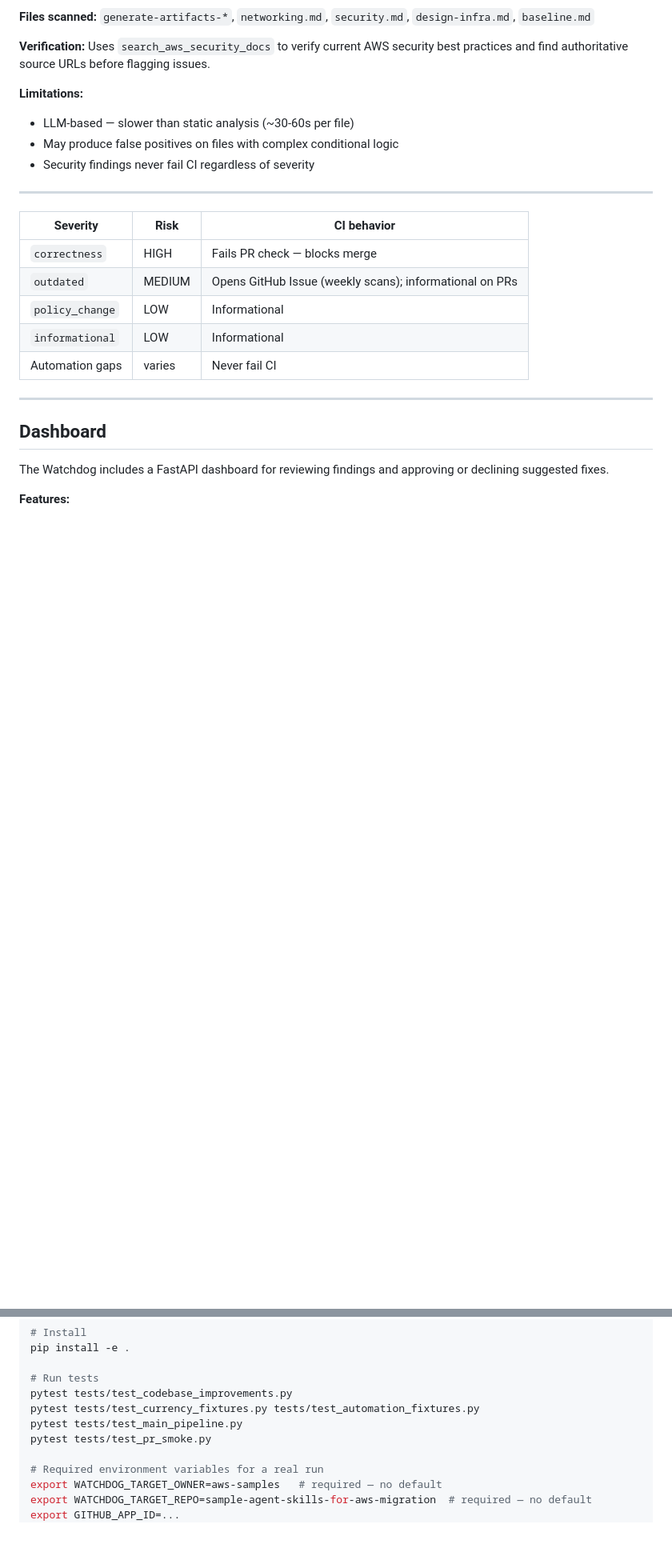
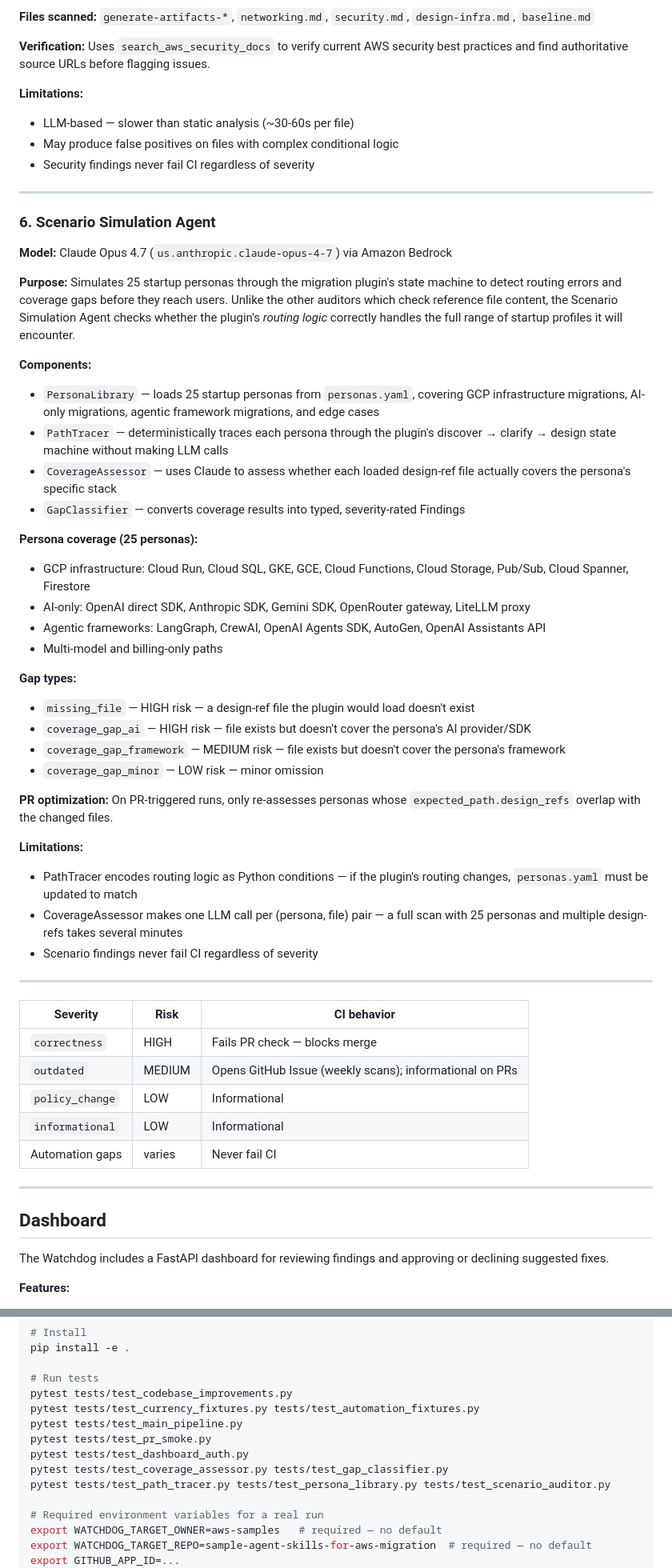
Before and after one commit to herosjourney/migration-watchdog, a Markdown page: README.md, 2 parts joined by grey strips. Shown at 80% size. GitHub-like rendering; blank space fills up the shorter version.

```diff
--- a/README.md
+++ b/README.md
@@ -252,6 +254,39 @@ and find authoritative source URLs before flagging issues.
 
 ---
 
+### 6. Scenario Simulation Agent
+
+**Model:** Claude Opus 4.7 (`us.anthropic.claude-opus-4-7`) via Amazon Bedrock
+
+**Purpose:** Simulates 25 startup personas through the migration plugin's state machine to detect routing errors and coverage gaps before they reach users. Unlike the other auditors which check reference file content, the Scenario Simulation Agent checks whether the plugin's *routing logic* correctly handles the full range of startup profiles it will encounter.
+
+**Components:**
+- `PersonaLibrary` — loads 25 startup personas from `personas.yaml`, covering GCP infrastructure migrations, AI-only migrations, agentic framework migrations, and edge cases
+- `PathTracer` — deterministically traces each persona through the plugin's discover → clarify → design state machine without making LLM calls
+- `CoverageAssessor` — uses Claude to assess whether each loaded design-ref file actually covers the persona's specific stack
+- `GapClassifier` — converts coverage results into typed, severity-rated Findings
+
+**Persona coverage (25 personas):**
+- GCP infrastructure: Cloud Run, Cloud SQL, GKE, GCE, Cloud Functions, Cloud Storage, Pub/Sub, Cloud Spanner, Firestore
+- AI-only: OpenAI direct SDK, Anthropic SDK, Gemini SDK, OpenRouter gateway, LiteLLM proxy
+- Agentic frameworks: LangGraph, CrewAI, OpenAI Agents SDK, AutoGen, OpenAI Assistants API
+- Multi-model and billing-only paths
+
+**Gap types:**
+- `missing_file` — HIGH risk — a design-ref file the plugin would load doesn't exist
+- `coverage_gap_ai` — HIGH risk — file exists but doesn't cover the persona's AI provider/SDK
+- `coverage_gap_framework` — MEDIUM risk — file exists but doesn't cover the persona's framework
+- `coverage_gap_minor` — LOW risk — minor omission
+
+**PR optimization:** On PR-triggered runs, only re-assesses personas whose `expected_path.design_refs` overlap with the changed files.
+
+**Limitations:**
+- PathTracer encodes routing logic as Python conditions — if the plugin's routing changes, `personas.yaml` must be updated to match
+- CoverageAssessor makes one LLM call per (persona, file) pair — a full scan with 25 personas and multiple design-refs takes several minutes
+- Scenario findings never fail CI regardless of severity
+
+---
+
 | Severity | Risk | CI behavior |
 |----------|------|-------------|
 | `correctness` | HIGH | Fails PR check — blocks merge |
@@ -464,6 +511,9 @@ pytest tests/test_codebase_improvements.py
 pytest tests/test_currency_fixtures.py tests/test_automation_fixtures.py
 pytest tests/test_main_pipeline.py
 pytest tests/test_pr_smoke.py
+pytest tests/test_dashboard_auth.py
+pytest tests/test_coverage_assessor.py tests/test_gap_classifier.py
+pytest tests/test_path_tracer.py tests/test_persona_library.py tests/test_scenario_auditor.py
 
 # Required environment variables for a real run
 export WATCHDOG_TARGET_OWNER=aws-samples   # required — no default
```
Also changed, not shown: other parts of README.md (+26 -10 lines).
